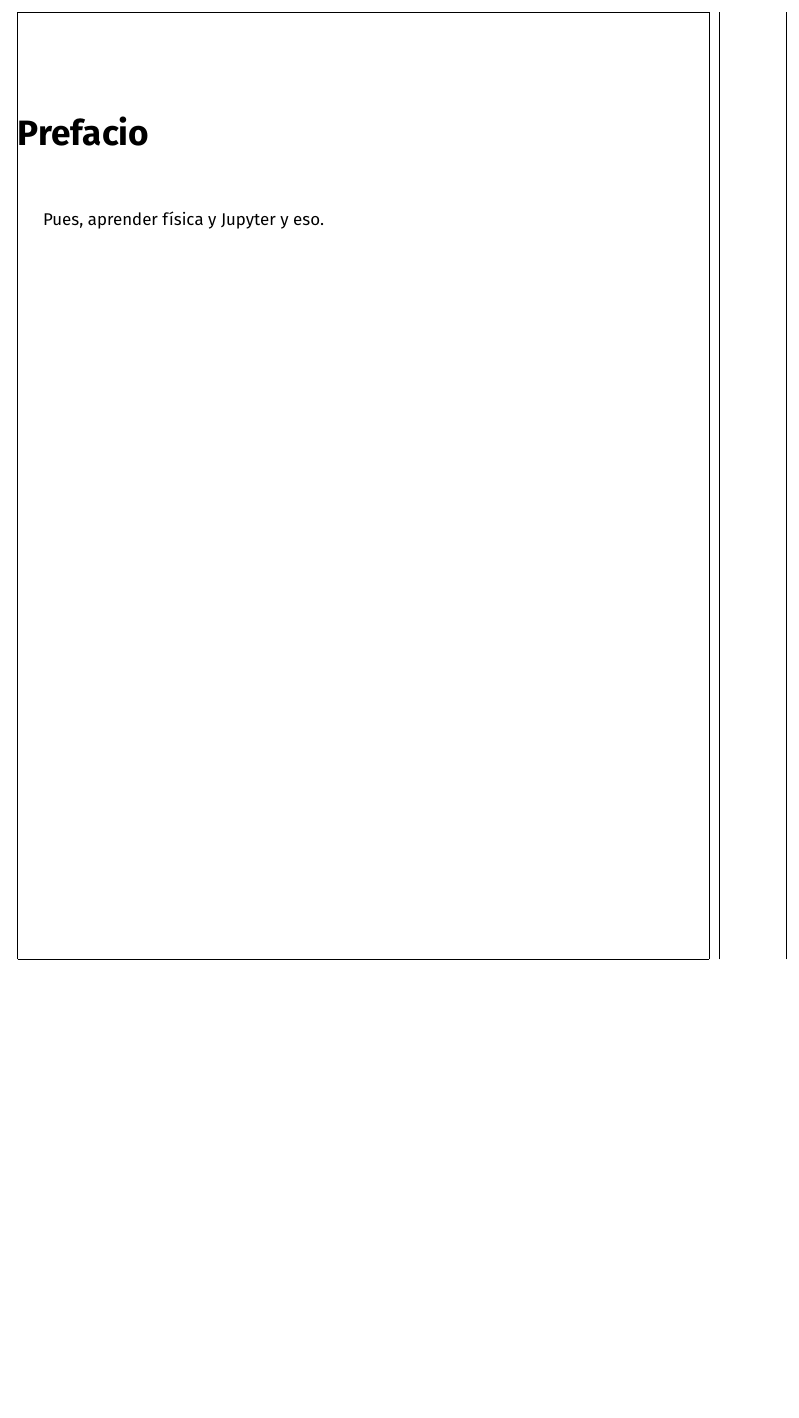
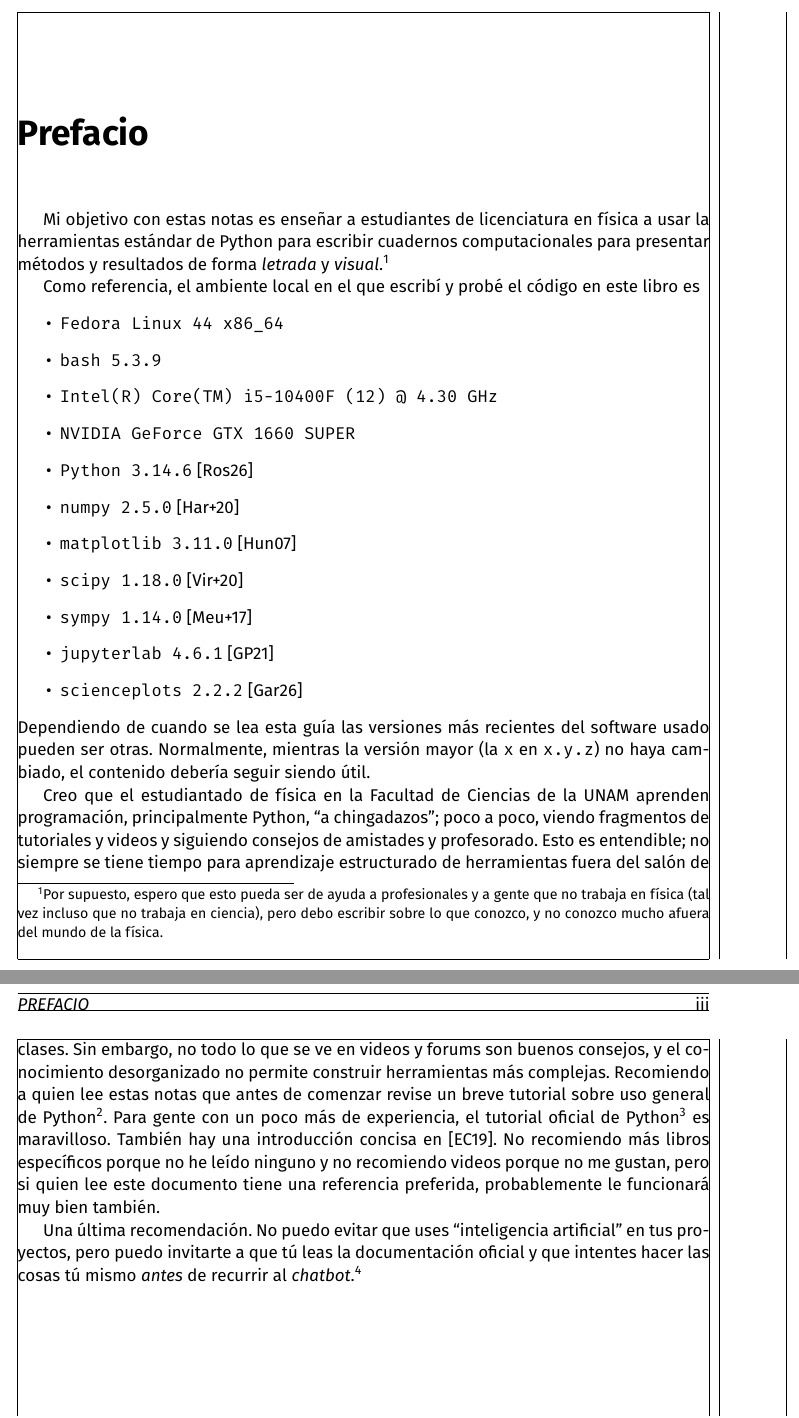
Before and after one commit to coriollis-nico/notebook-book, a LaTeX book (main.tex, which reads text/preface.tex): part of page 4 of 10 before the commit and two parts of pages 4 and 5 of 12 after it, the two joined at a grey line, cut so that both start at the same text, the shorter picture padded with empty space. Compiled offline with XeLaTeX.

Commit message:
Preface first draft

```diff
--- a/text/preface.tex
+++ b/text/preface.tex
@@ -1,3 +1,52 @@
 \chapter{Prefacio}
 
-Pues, aprender física y Jupyter y eso.
+Mi objetivo con estas notas es enseñar a estudiantes de licenciatura en física a usar
+la herramientas estándar de Python para escribir cuadernos computacionales para
+presentar métodos y resultados de forma \emph{letrada} y \emph{visual}.\footnote{
+  Por supuesto, espero que esto pueda ser de ayuda a profesionales y a gente que
+  no trabaja en física (tal vez incluso que no trabaja en ciencia), pero debo escribir
+  sobre lo que conozco, y no conozco mucho afuera del mundo de la física.
+}
+
+% TOFILL
+
+Como referencia, el ambiente local en el que escribí y probé el código en este libro es
+\begin{itemize}
+  \item \texttt{Fedora Linux 44 x86\_64}
+  \item \texttt{bash 5.3.9}
+  \item \texttt{Intel(R) Core(TM) i5-10400F (12) @ 4.30 GHz}
+  \item \texttt{NVIDIA GeForce GTX 1660 SUPER}
+  \item \texttt{Python 3.14.6}~\autocite{Rossum2026}
+  \item \texttt{numpy 2.5.0}~\autocite{Harris2020}
+  \item \texttt{matplotlib 3.11.0}~\autocite{Hunter2007}
+  \item \texttt{scipy 1.18.0}~\autocite{Virtanen2020}
+  \item \texttt{sympy 1.14.0}~\autocite{Meurer2017}
+  \item \texttt{jupyterlab 4.6.1}~\autocite{Granger2021}
+  \item \texttt{scienceplots 2.2.2}~\autocite{SciencePlots}
+\end{itemize}
+Dependiendo de cuando se lea esta guía las versiones más recientes del software usado pueden
+ser otras. Normalmente, mientras la versión mayor (la \texttt{x} en \texttt{x.y.z}) no haya cambiado,
+el contenido debería seguir siendo útil.
+
+Creo que el estudiantado de física en la Facultad de Ciencias de la UNAM aprenden programación,
+principalmente Python, \enquote{a chingadazos}; poco a poco, viendo fragmentos de
+tutoriales y videos y siguiendo consejos de amistades y profesorado.
+Esto es entendible; no siempre se tiene tiempo para aprendizaje estructurado de herramientas
+fuera del salón de clases.
+Sin embargo, no todo lo que se ve en videos y forums son buenos consejos, y el
+conocimiento desorganizado no permite construir herramientas más complejas.
+Recomiendo a quien lee estas notas que antes de comenzar revise un breve tutorial
+sobre uso general de Python\footnote{
+  Por ejemplo, \url{https://python.swaroopch.com/}
+  }.
+Para gente con un poco más de experiencia, el tutorial oficial de Python\footnote{
+  \url{https://docs.python.org/3/tutorial/index.html}
+} es maravilloso.
+También hay una introducción concisa en~\autocite{EspejelMorales2019}.
+No recomiendo más libros específicos porque no he leído ninguno y no recomiendo videos
+porque no me gustan, pero si quien lee este documento tiene una referencia preferida,
+probablemente le funcionará muy bien también.
+
+Una última recomendación. No puedo evitar que uses \textquote{inteligencia artificial}
+en tus proyectos, pero puedo invitarte a que tú leas la documentación oficial y que
+intentes hacer las cosas tú mismo \emph{antes} de recurrir al \textit{chatbot}.\footnote{
```
Also changed, not shown: text/preface.tex (5 more changed lines).
